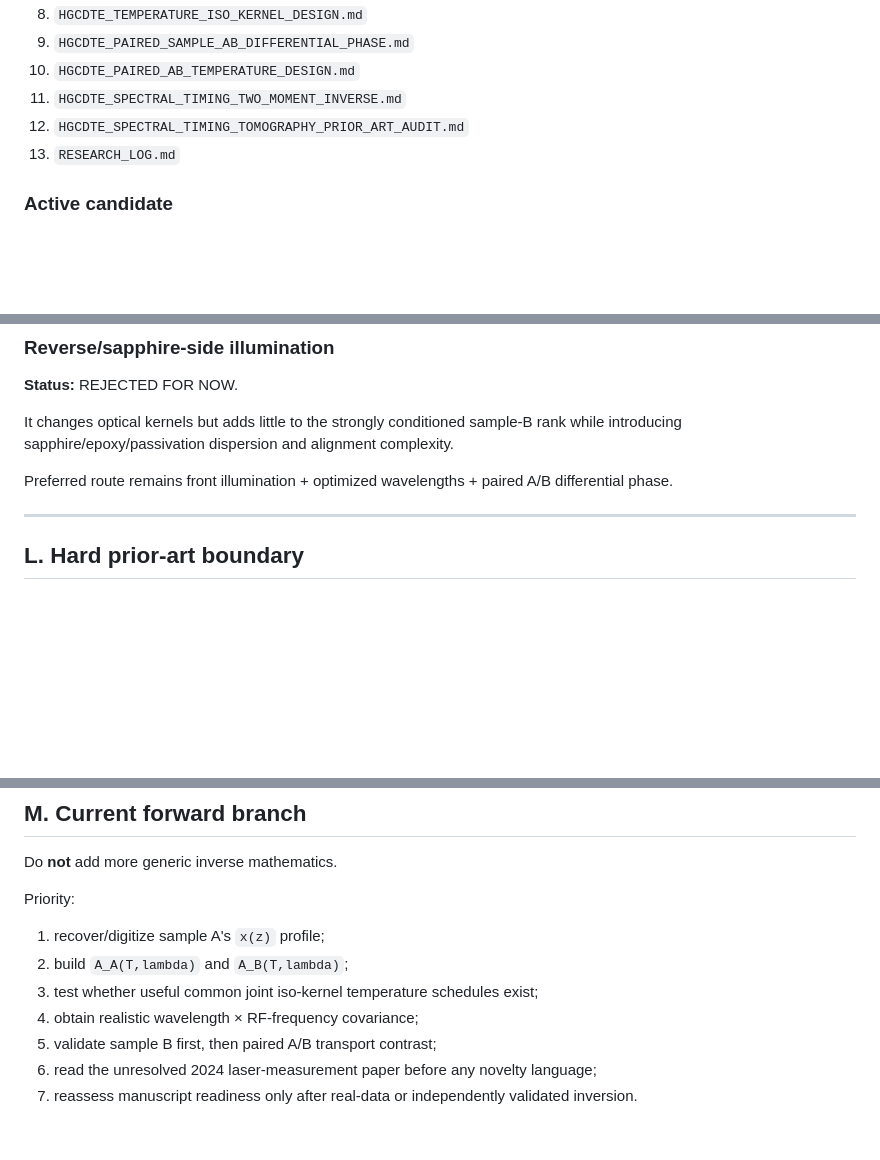
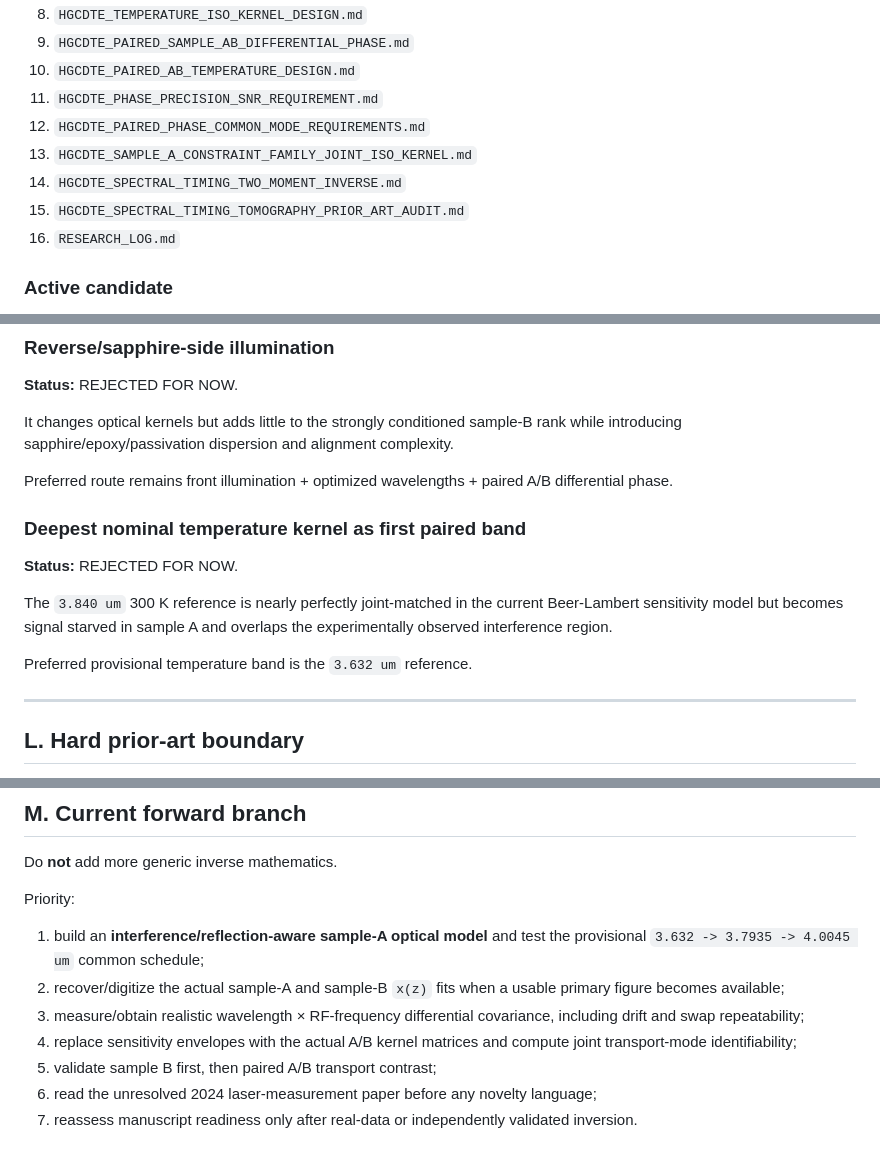
Before and after one commit to Kajin-0/gendanken_2, a Markdown page: experiments/01-vanishing-absorber/ARCHIVE_STATUS.md, 3 parts joined by grey strips. GitHub-like rendering; blank space fills up the shorter version.

```diff
--- a/experiments/01-vanishing-absorber/ARCHIVE_STATUS.md
+++ b/experiments/01-vanishing-absorber/ARCHIVE_STATUS.md
@@ -23,9 +23,12 @@ Read first:
 8. `HGCDTE_TEMPERATURE_ISO_KERNEL_DESIGN.md`
 9. `HGCDTE_PAIRED_SAMPLE_AB_DIFFERENTIAL_PHASE.md`
 10. `HGCDTE_PAIRED_AB_TEMPERATURE_DESIGN.md`
-11. `HGCDTE_SPECTRAL_TIMING_TWO_MOMENT_INVERSE.md`
-12. `HGCDTE_SPECTRAL_TIMING_TOMOGRAPHY_PRIOR_ART_AUDIT.md`
-13. `RESEARCH_LOG.md`
+11. `HGCDTE_PHASE_PRECISION_SNR_REQUIREMENT.md`
+12. `HGCDTE_PAIRED_PHASE_COMMON_MODE_REQUIREMENTS.md`
+13. `HGCDTE_SAMPLE_A_CONSTRAINT_FAMILY_JOINT_ISO_KERNEL.md`
+14. `HGCDTE_SPECTRAL_TIMING_TWO_MOMENT_INVERSE.md`
+15. `HGCDTE_SPECTRAL_TIMING_TOMOGRAPHY_PRIOR_ART_AUDIT.md`
+16. `RESEARCH_LOG.md`
 
 ### Active candidate
 
@@ -301,6 +359,14 @@ It changes optical kernels but adds little to the strongly conditioned sample-B
 
 Preferred route remains front illumination + optimized wavelengths + paired A/B differential phase.
 
+### Deepest nominal temperature kernel as first paired band
+
+**Status:** REJECTED FOR NOW.
+
+The `3.840 um` 300 K reference is nearly perfectly joint-matched in the current Beer-Lambert sensitivity model but becomes signal starved in sample A and overlaps the experimentally observed interference region.
+
+Preferred provisional temperature band is the `3.632 um` reference.
+
 ---
 
 ## L. Hard prior-art boundary
@@ -333,10 +399,10 @@ Do **not** add more generic inverse mathematics.
 
 Priority:
 
-1. recover/digitize sample A's `x(z)` profile;
-2. build `A_A(T,lambda)` and `A_B(T,lambda)`;
-3. test whether useful common joint iso-kernel temperature schedules exist;
-4. obtain realistic wavelength × RF-frequency covariance;
+1. build an **interference/reflection-aware sample-A optical model** and test the provisional `3.632 -> 3.7935 -> 4.0045 um` common schedule;
+2. recover/digitize the actual sample-A and sample-B `x(z)` fits when a usable primary figure becomes available;
+3. measure/obtain realistic wavelength × RF-frequency differential covariance, including drift and swap repeatability;
+4. replace sensitivity envelopes with the actual A/B kernel matrices and compute joint transport-mode identifiability;
 5. validate sample B first, then paired A/B transport contrast;
 6. read the unresolved 2024 laser-measurement paper before any novelty language;
 7. reassess manuscript readiness only after real-data or independently validated inversion.
```
Also changed, not shown: other parts of experiments/01-vanishing-absorber/ARCHIVE_STATUS.md (+59 -4 lines).
